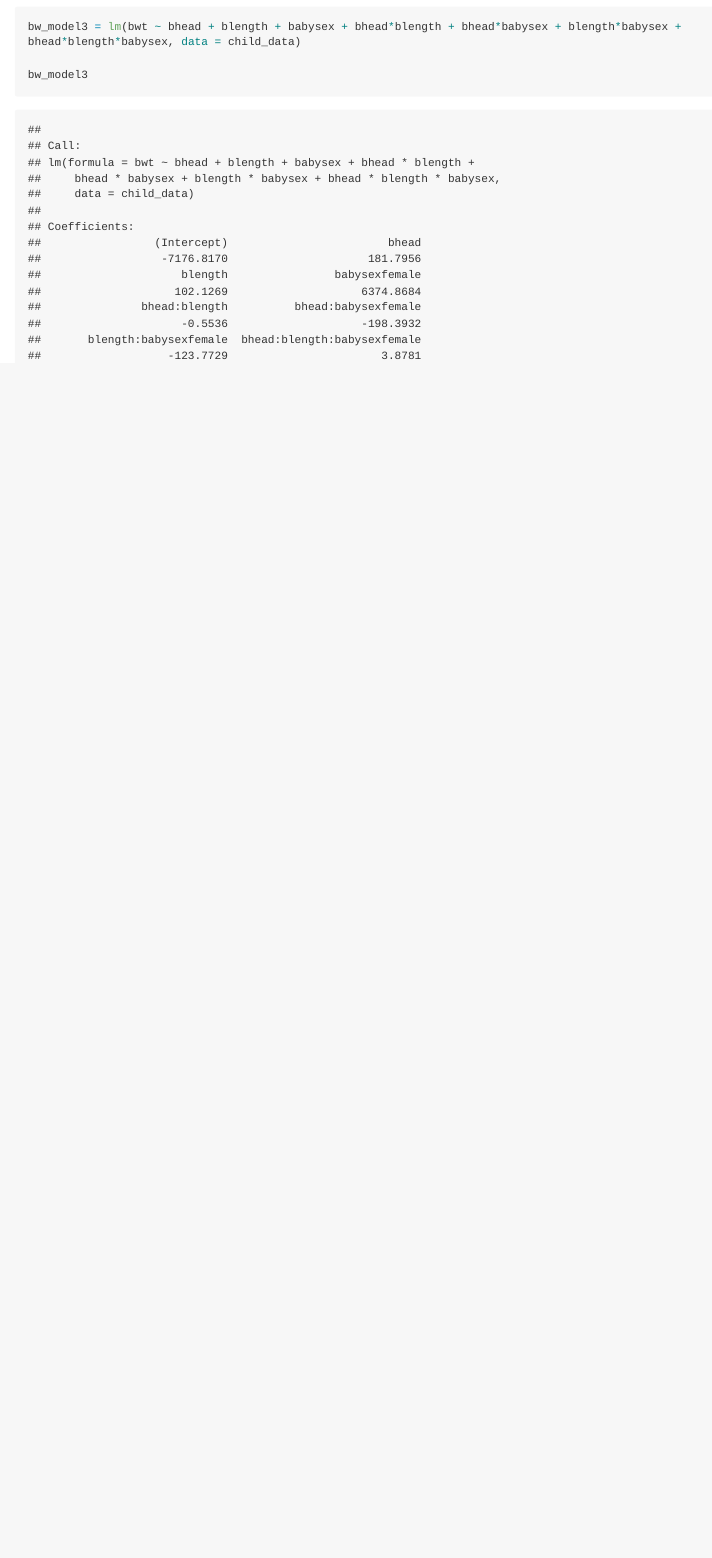
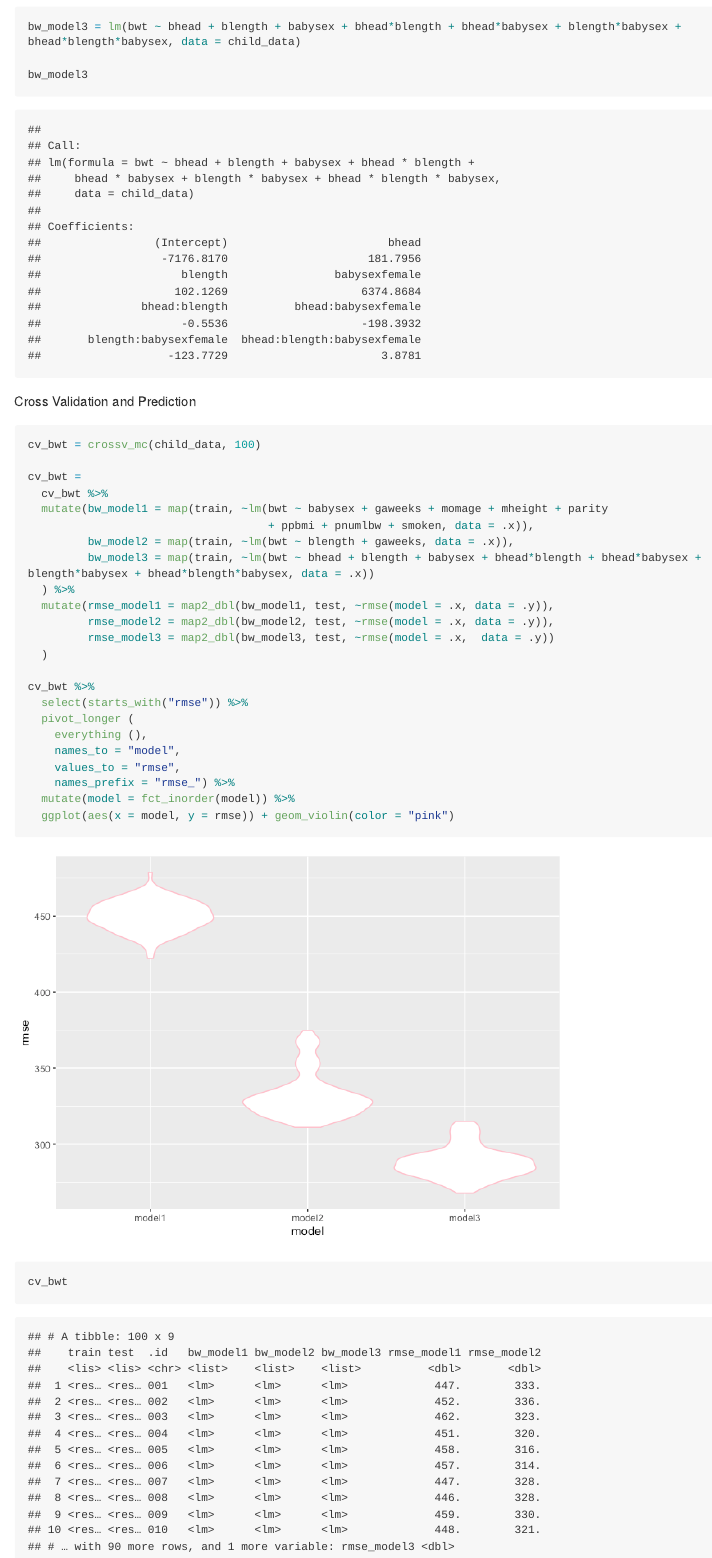
Before and after one commit to unp2000/p8105_hw6_unp2000, an R Markdown document (p8105_hw6_unp2000.Rmd): the page in a window 1100 px wide, from 2490 px down. The pictures show the output file p8105_hw6_unp2000.md that the author committed with the source, drawn offline in the style of GitHub; long lines of code are wrapped.

Commit message:
producing denisty plots of RMSE for all of our models

````diff
--- a/p8105_hw6_unp2000.Rmd
+++ b/p8105_hw6_unp2000.Rmd
@@ -58,3 +59,32 @@ bw_model3 = lm(bwt ~ bhead + blength + babysex + bhead*blength + bhead*babysex +
 
 bw_model3
 ```
+
+Cross Validation and Prediction
+```{r, warning = FALSE}
+cv_bwt = crossv_mc(child_data, 100)
+
+cv_bwt =
+  cv_bwt %>%
+  mutate(bw_model1 = map(train, ~lm(bwt ~ babysex + gaweeks + momage + mheight + parity
+                                    + ppbmi + pnumlbw + smoken, data = .x)),
+         bw_model2 = map(train, ~lm(bwt ~ blength + gaweeks, data = .x)),
+         bw_model3 = map(train, ~lm(bwt ~ bhead + blength + babysex + bhead*blength + bhead*babysex + blength*babysex + bhead*blength*babysex, data = .x))
+  ) %>%
+  mutate(rmse_model1 = map2_dbl(bw_model1, test, ~rmse(model = .x, data = .y)),
+         rmse_model2 = map2_dbl(bw_model2, test, ~rmse(model = .x, data = .y)),
+         rmse_model3 = map2_dbl(bw_model3, test, ~rmse(model = .x,  data = .y))
+  )
+
+cv_bwt %>%
+  select(starts_with("rmse")) %>%
+  pivot_longer (
+    everything (),
+    names_to = "model",
+    values_to = "rmse",
+    names_prefix = "rmse_") %>%
+  mutate(model = fct_inorder(model)) %>%
+  ggplot(aes(x = model, y = rmse)) + geom_violin(color = "pink")
+
+cv_bwt
+```
````
Also changed, not shown: p8105_hw6_unp2000.md, p8105_hw6_unp2000_files/figure-gfm/unnamed-chunk-6-1.png (added), p8105_hw6_unp2000.Rmd (1 more changed lines).
